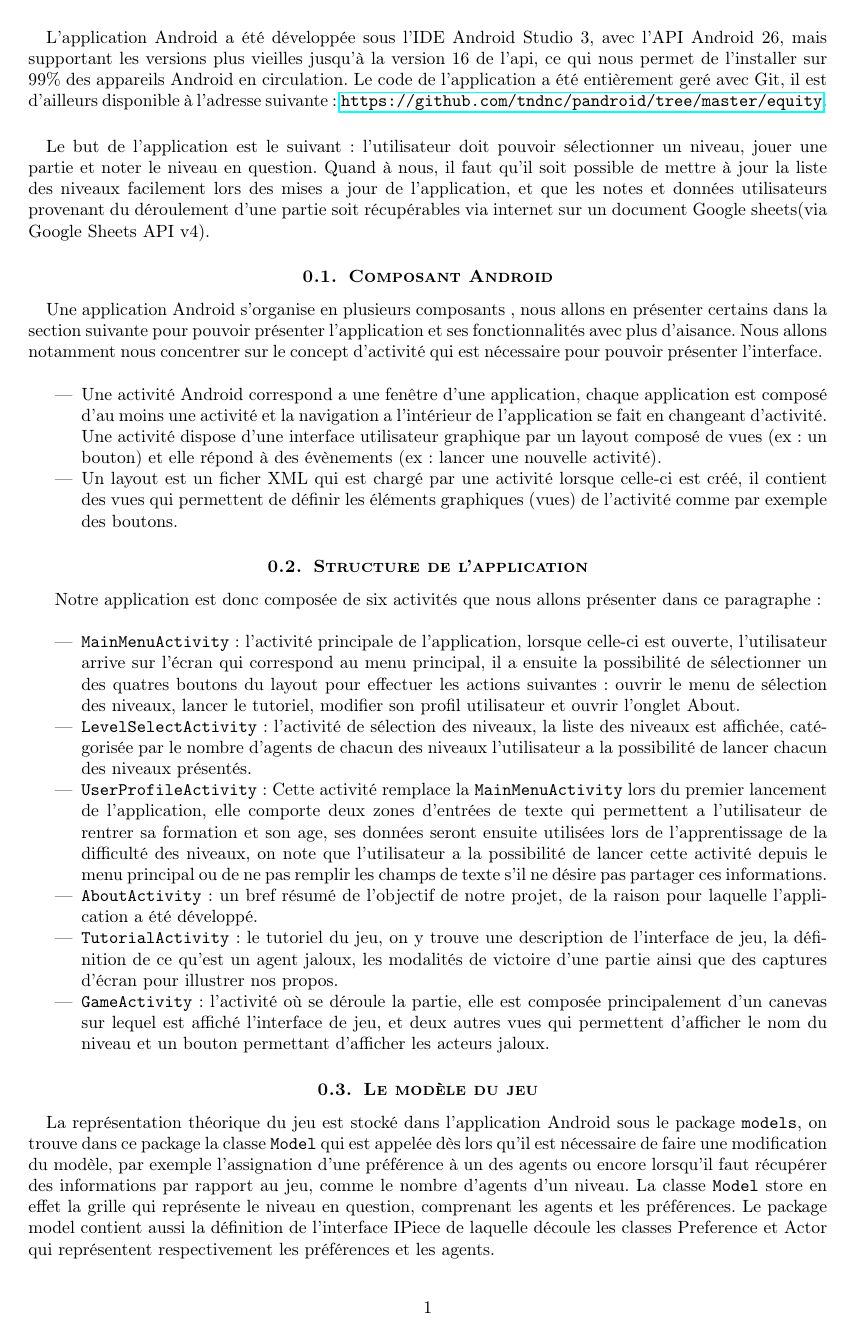
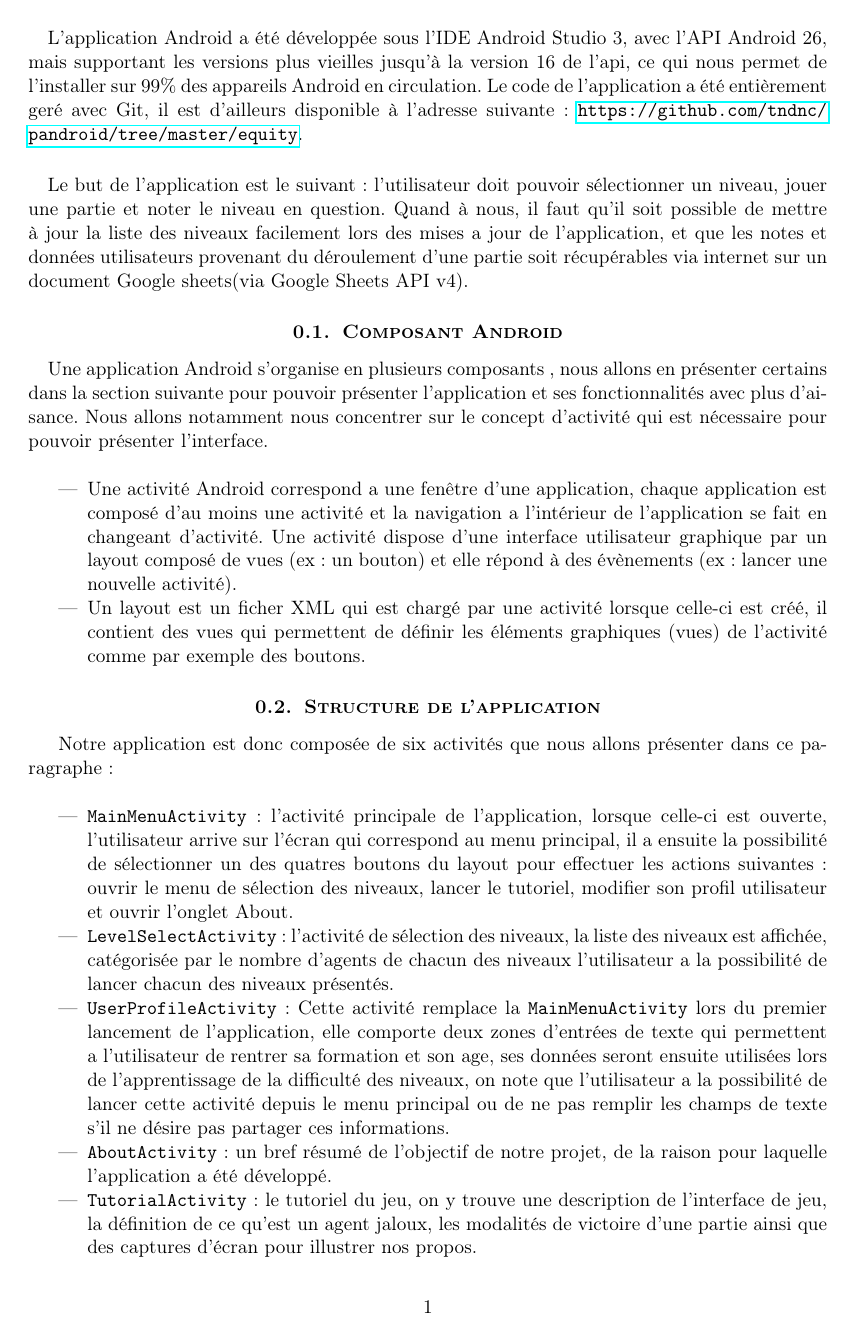
Before and after one commit to tndnc/pandroid, a LaTeX document (docs/report/sections/app.tex): page 1 of 6. Compiled offline with pdfLaTeX.

Commit message:
Update app.tex

```diff
--- a/docs/report/sections/app.tex
+++ b/docs/report/sections/app.tex
@@ -2,7 +2,7 @@
 %	DOCUMENT CONFIGURATION
 %--------------------------------------------------
 
-\documentclass[a4paper, 10pt]{article}
+\documentclass[a4paper, 11pt]{article}
 \usepackage[utf8]{inputenc}
 \usepackage[T1]{fontenc}
 \usepackage[french]{babel}
```
Also changed, not shown: docs/report/sections/app.tex (3 more changed lines).
